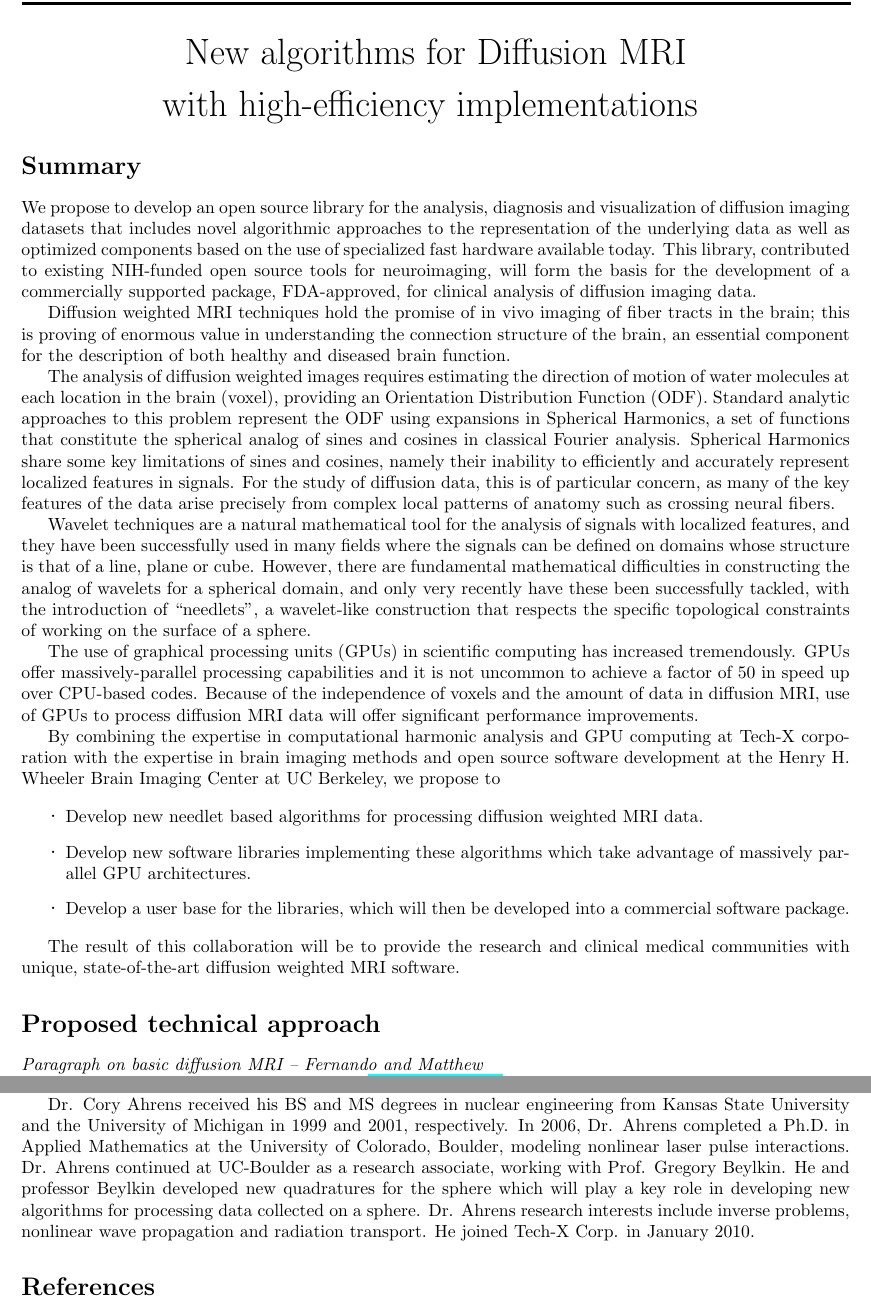
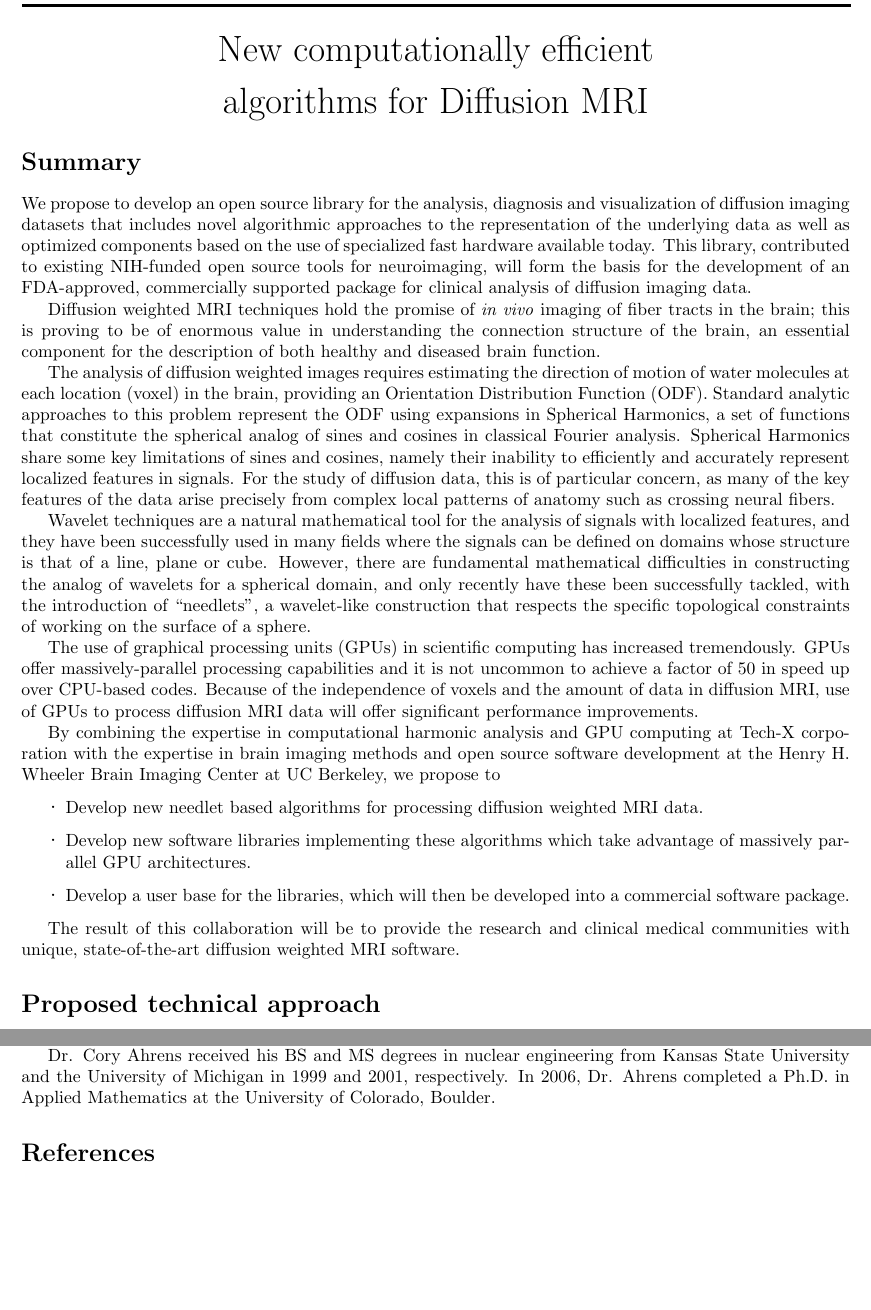
Before and after one commit to fperez/spheredwi, a LaTeX document (whitepaper.tex): two parts of pages 1 and 2 of 3 before the commit and two parts of pages 1 and 2 of 2 after it, joined at a grey line, cut at the place of the change, the shorter picture padded with empty space. Compiled offline with pdfLaTeX.

Commit message:
changed wording

```diff
--- a/whitepaper.tex
+++ b/whitepaper.tex
@@ -35,10 +35,8 @@
 %Title
 \vspace{5pt}
 \begin{center} {\huge{
-      New algorithms for Diffusion MRI \\
-      \vspace{10pt}
-      with high-efficiency implementations
-} }
+      New computationally efficient  \\
+      \vspace{10pt} algorithms for Diffusion MRI} }
 \end{center}
 
 \section*{Summary}
@@ -48,17 +46,17 @@ visualization of diffusion imaging datasets that includes novel algorithmic
 approaches to the representation of the underlying data as well as optimized
 components based on the use of specialized fast hardware available today.  This
 library, contributed to existing NIH-funded open source tools for neuroimaging,
-will form the basis for the development of a commercially supported package,
-FDA-approved, for clinical analysis of diffusion imaging data.
+will form the basis for the development of an FDA-approved, commercially supported
+package for clinical analysis of diffusion imaging data.
 
-Diffusion weighted MRI techniques hold the promise of in vivo imaging of fiber
-tracts in the brain; this is proving of enormous value in understanding the
+Diffusion weighted MRI techniques hold the promise of \emph{in vivo} imaging of fiber
+tracts in the brain; this is proving to be of enormous value in understanding the
 connection structure of the brain, an essential component for the description
 of both healthy and diseased brain function.
 
 The analysis of diffusion weighted images requires estimating the direction of
-motion of water molecules at each location in the brain (voxel), providing an
-Orientation Distribution Function (ODF).  Standard analytic approaches to this
+motion of water molecules at each location (voxel) in the brain, providing an
+Orientation Distribution Function (ODF). Standard analytic approaches to this
 problem represent the ODF using expansions in Spherical Harmonics, a set of
 functions that constitute the spherical analog of sines and cosines in
 classical Fourier analysis.  Spherical Harmonics share some key limitations of
@@ -72,8 +70,8 @@ Wavelet techniques are a natural mathematical tool for the analysis of signals
 with localized features, and they have been successfully used in many fields
 where the signals can be defined on domains whose structure is that of a line,
 plane or cube.  However, there are fundamental mathematical difficulties in
-constructing the analog of wavelets for a spherical domain, and only very
-recently have these been successfully tackled, with the introduction of
+constructing the analog of wavelets for a spherical domain, and only recently have
+these been successfully tackled, with the introduction of
 ``needlets'', a wavelet-like construction that respects the specific
 topological constraints of working on the surface of a sphere.
 
@@ -103,4 +101,3 @@ medical communities with unique, state-of-the-art diffusion weighted MRI
 software.
 
 \section*{Proposed technical approach}
-\emph{Paragraph on basic diffusion MRI -- Fernando and Matthew}
@@ -141,7 +136,7 @@ Dr. Matthew Brett bio
 
 Dr. Paul Mullowney bio
 
-Dr. Cory Ahrens received his BS and MS degrees in nuclear engineering from Kansas State University and the University of Michigan in 1999 and 2001, respectively. In 2006, Dr. Ahrens completed a Ph.D. in Applied Mathematics at the University of Colorado, Boulder, modeling nonlinear laser pulse interactions. Dr. Ahrens continued at UC-Boulder as a research associate, working with Prof. Gregory Beylkin. He and professor Beylkin developed new quadratures for the sphere which will play a key role in developing new algorithms for processing data collected on a sphere. Dr. Ahrens research interests include inverse problems, nonlinear wave propagation and radiation transport. He joined Tech-X Corp. in January 2010.
+Dr. Cory Ahrens received his BS and MS degrees in nuclear engineering from Kansas State University and the University of Michigan in 1999 and 2001, respectively. In 2006, Dr. Ahrens completed a Ph.D. in Applied Mathematics at the University of Colorado, Boulder.
 
 
 \bibliographystyle{plain}
```
Also changed, not shown: whitepaper.tex (6 more changed lines).
